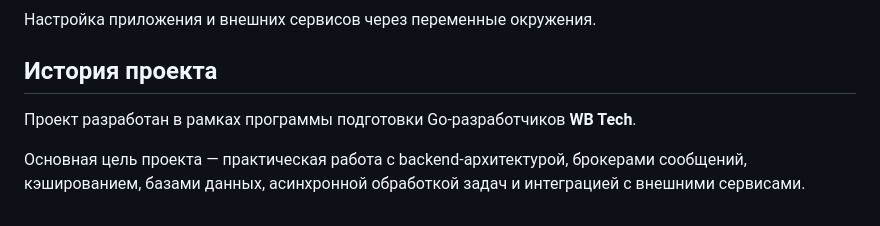
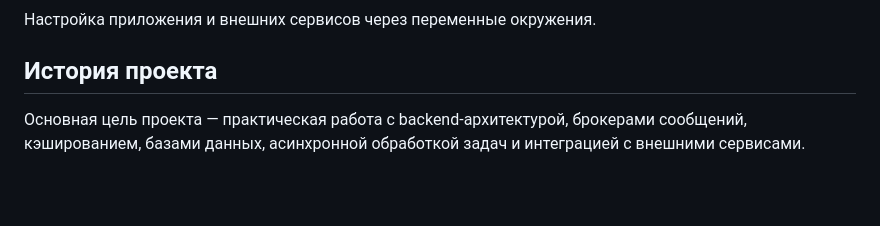
Before and after one commit to MarmulevSemyon/delayed-notifier-service, a Markdown page: README.md, the part around the change. GitHub-like rendering; blank space fills up the shorter version.

```diff
--- a/README.md
+++ b/README.md
@@ -536,6 +536,4 @@ pending → canceled
 
 ## История проекта
 
-Проект разработан в рамках программы подготовки Go-разработчиков **WB Tech**.
-
 Основная цель проекта — практическая работа с backend-архитектурой, брокерами сообщений, кэшированием, базами данных, асинхронной обработкой задач и интеграцией с внешними сервисами.
```
